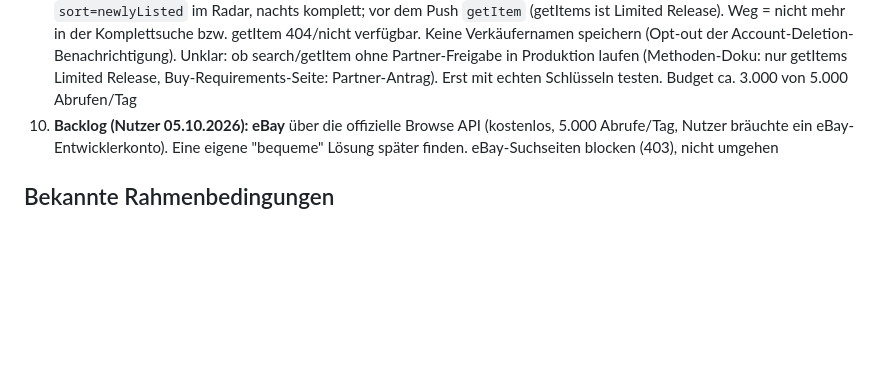
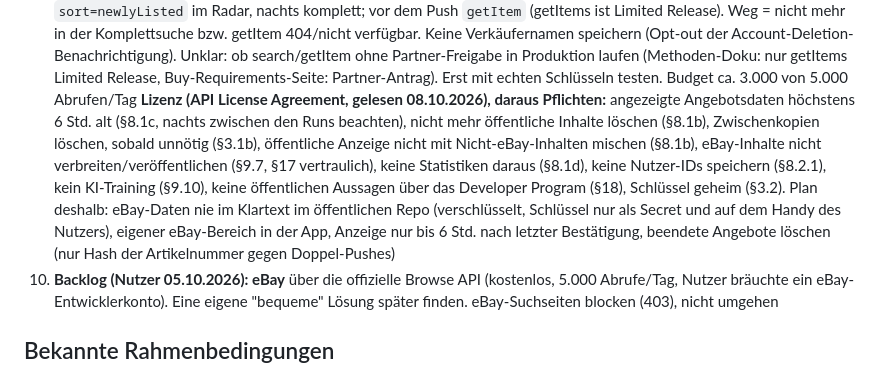
Before and after one commit to tobl1/trikot-tracker, a Markdown page: CLAUDE.md, the part around the change. GitHub-like rendering; blank space fills up the shorter version.

Commit message:
eBay: Lizenzpflichten im Plan
Co-Authored-By: Claude Opus 5.5 <noreply@anthropic.com>

```diff
--- a/CLAUDE.md
+++ b/CLAUDE.md
@@ -510,6 +510,14 @@ per GitHub-Schlüssel nur auf dem Handy; cron-job.org bleibt. Vinted/Kleinanzeig
    bzw. getItem 404/nicht verfügbar. Keine Verkäufernamen speichern (Opt-out der Account-Deletion-Benachrichtigung).
    Unklar: ob search/getItem ohne Partner-Freigabe in Produktion laufen (Methoden-Doku: nur getItems Limited Release,
    Buy-Requirements-Seite: Partner-Antrag). Erst mit echten Schlüsseln testen. Budget ca. 3.000 von 5.000 Abrufen/Tag
+   **Lizenz (API License Agreement, gelesen 08.10.2026), daraus Pflichten:** angezeigte Angebotsdaten höchstens 6 Std. alt
+   (§8.1c, nachts zwischen den Runs beachten), nicht mehr öffentliche Inhalte löschen (§8.1b), Zwischenkopien löschen,
+   sobald unnötig (§3.1b), öffentliche Anzeige nicht mit Nicht-eBay-Inhalten mischen (§8.1b), eBay-Inhalte nicht
+   verbreiten/veröffentlichen (§9.7, §17 vertraulich), keine Statistiken daraus (§8.1d), keine Nutzer-IDs speichern (§8.2.1),
+   kein KI-Training (§9.10), keine öffentlichen Aussagen über das Developer Program (§18), Schlüssel geheim (§3.2).
+   Plan deshalb: eBay-Daten nie im Klartext im öffentlichen Repo (verschlüsselt, Schlüssel nur als Secret und auf dem
+   Handy des Nutzers), eigener eBay-Bereich in der App, Anzeige nur bis 6 Std. nach letzter Bestätigung, beendete
+   Angebote löschen (nur Hash der Artikelnummer gegen Doppel-Pushes)
 10. **Backlog (Nutzer 05.10.2026): eBay** über die offizielle Browse API (kostenlos, 5.000 Abrufe/Tag, Nutzer bräuchte
    ein eBay-Entwicklerkonto). Eine eigene "bequeme" Lösung später finden. eBay-Suchseiten blocken (403), nicht umgehen
 
```
